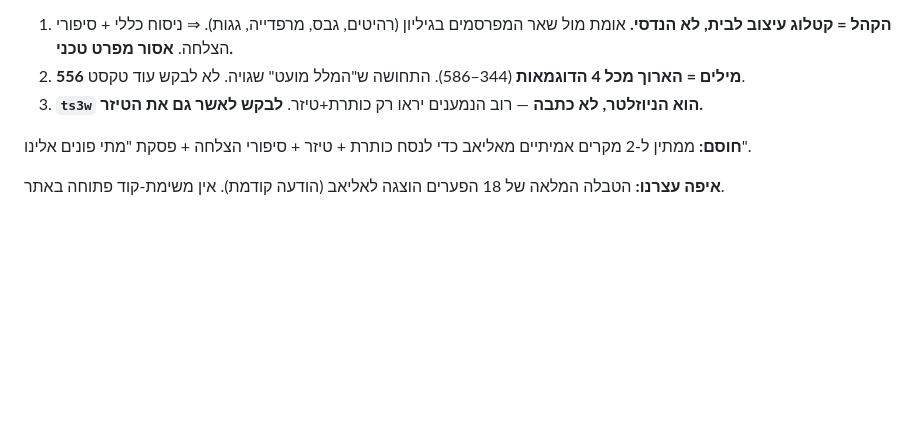
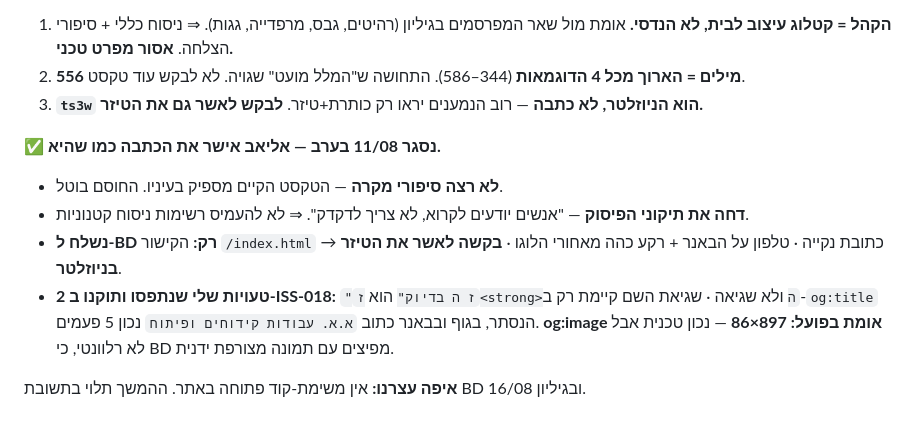
Before and after one commit to eliav1334/eliav-website, a Markdown page: .claude/last-session.md, the part around the change. Rendered like a GitHub page; blank space fills up the shorter version.

```diff
--- a/.claude/last-session.md
+++ b/.claude/last-session.md
@@ -88,6 +88,10 @@ check-site 28 דפים · check-meta 35 דפים · CSP/HSTS/X-Frame ✓ · לי
 2. **556 מילים = הארוך מכל 4 הדוגמאות** (344–586). התחושה ש"המלל מועט" שגויה. לא לבקש עוד טקסט.
 3. **`ts3w` הוא הניוזלטר, לא כתבה** — רוב הנמענים יראו רק כותרת+טיזר. **לבקש לאשר גם את הטיזר.**
 
-**חוסם:** ממתין ל-2 מקרים אמיתיים מאליאב כדי לנסח כותרת + טיזר + סיפורי הצלחה + פסקת "מתי פונים אלינו".
+**✅ נסגר 11/08 בערב — אליאב אישר את הכתבה כמו שהיא.**
+- **לא רצה סיפורי מקרה** — הטקסט הקיים מספיק בעיניו. החוסם בוטל.
+- **דחה את תיקוני הפיסוק** — "אנשים יודעים לקרוא, לא צריך לדקדק". ⇒ לא להעמיס רשימות ניסוח קטנוניות.
+- **נשלח ל-BD רק:** הקישור `/index.html` → כתובת נקייה · טלפון על הבאנר + רקע כהה מאחורי הלוגו · **בקשה לאשר את הטיזר בניוזלטר**.
+- **2 טעויות שלי שנתפסו ותוקנו ב-ISS-018:** `"ז ה בדיוק"` הוא `ז<strong>ה` ולא שגיאה · שגיאת השם קיימת רק ב-`og:title` הנסתר, בגוף ובבאנר כתוב `א.א. עבודות קידוחים ופיתוח` נכון 5 פעמים. **og:image אומת בפועל: 897×86** — נכון טכנית אבל לא רלוונטי, כי BD מפיצים עם תמונה מצורפת ידנית.
 
-**איפה עצרנו:** הטבלה המלאה של 18 הפערים הוצגה לאליאב (הודעה קודמת). אין משימת-קוד פתוחה באתר.
+**איפה עצרנו:** אין משימת-קוד פתוחה באתר. ההמשך תלוי בתשובת BD ובגיליון 16/08.
```
Also changed, not shown: docs/ISSUES-LOG.md (+9 -1 lines).
